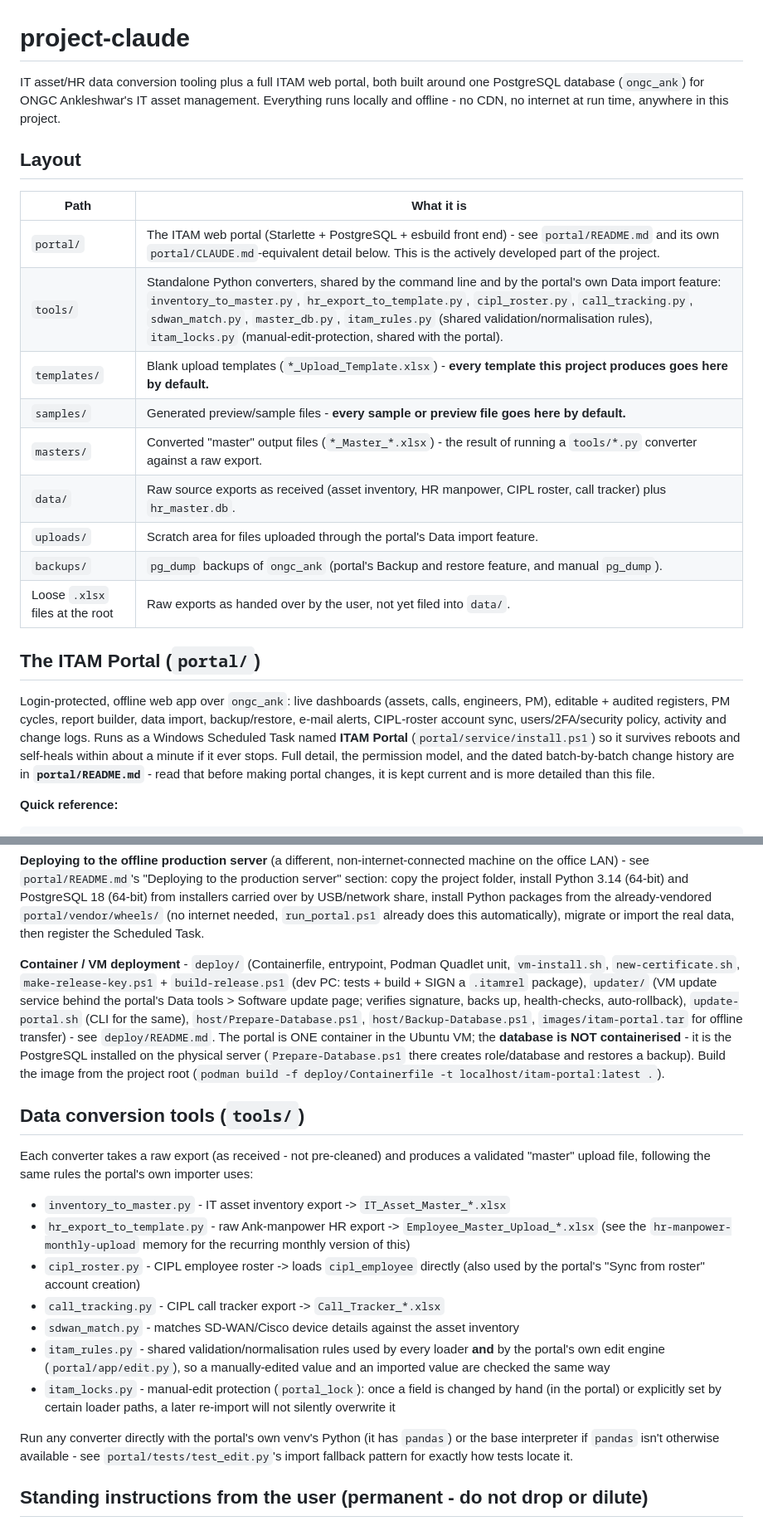
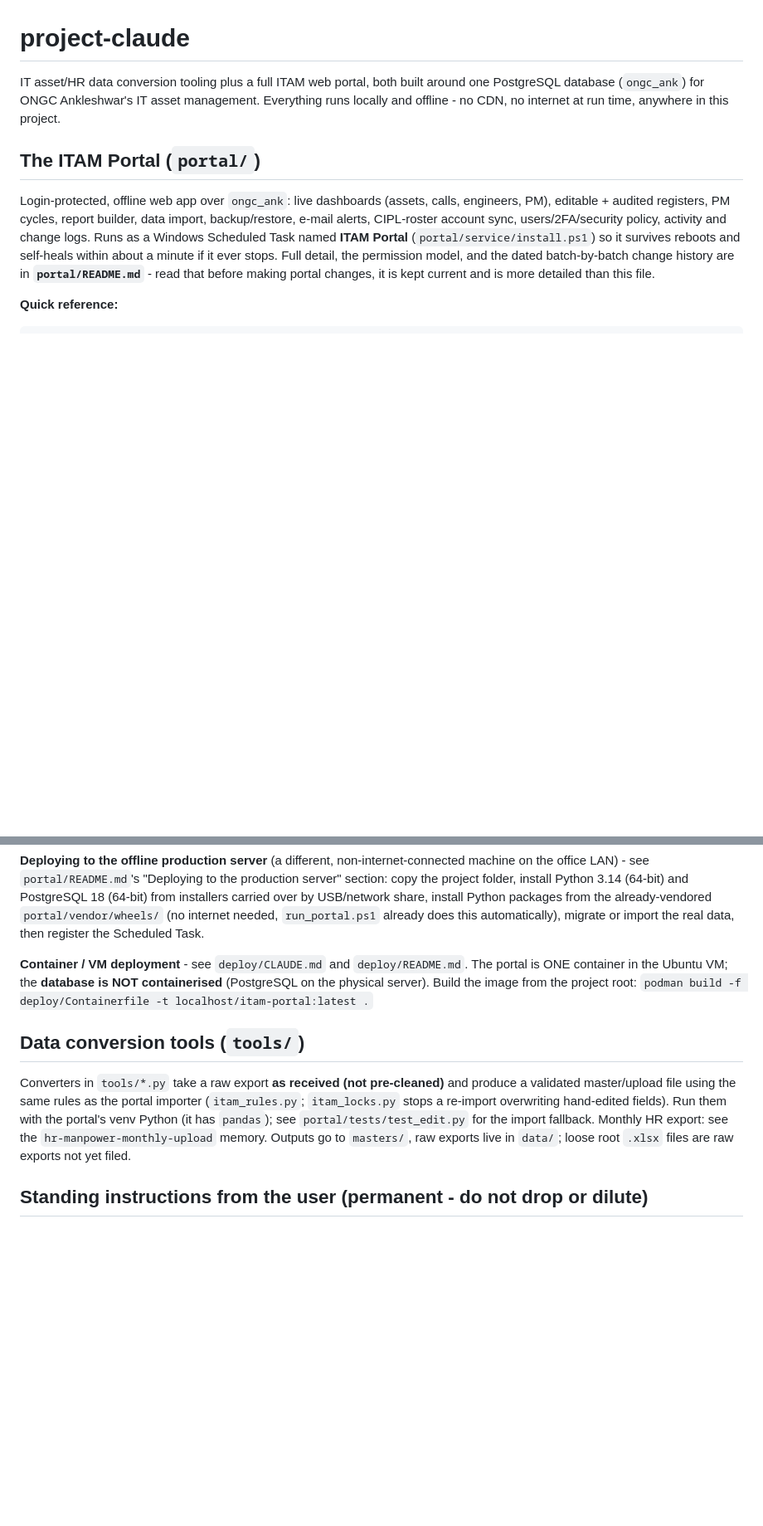
Before and after one commit to dineshmbg/itam-v2, a Markdown page: CLAUDE.md, 2 parts joined by grey strips. Shown at 83% size. Rendered like a GitHub page; blank space fills up the shorter version.

Commit message:
Trim derivable layout/tool lists from CLAUDE.md; move deploy detail to deploy/CLAUDE.md

```diff
--- a/CLAUDE.md
+++ b/CLAUDE.md
@@ -3,20 +3,6 @@
 IT asset/HR data conversion tooling plus a full ITAM web portal, both built around one PostgreSQL
 database (`ongc_ank`) for ONGC Ankleshwar's IT asset management. Everything runs locally and offline -
 no CDN, no internet at run time, anywhere in this project.
-
-## Layout
-
-| Path | What it is |
-|---|---|
-| `portal/` | The ITAM web portal (Starlette + PostgreSQL + esbuild front end) - see `portal/README.md` and its own `portal/CLAUDE.md`-equivalent detail below. This is the actively developed part of the project. |
-| `tools/` | Standalone Python converters, shared by the command line and by the portal's own Data import feature: `inventory_to_master.py`, `hr_export_to_template.py`, `cipl_roster.py`, `call_tracking.py`, `sdwan_match.py`, `master_db.py`, `itam_rules.py` (shared validation/normalisation rules), `itam_locks.py` (manual-edit-protection, shared with the portal). |
-| `templates/` | Blank upload templates (`*_Upload_Template.xlsx`) - **every template this project produces goes here by default.** |
-| `samples/` | Generated preview/sample files - **every sample or preview file goes here by default.** |
-| `masters/` | Converted "master" output files (`*_Master_*.xlsx`) - the result of running a `tools/*.py` converter against a raw export. |
-| `data/` | Raw source exports as received (asset inventory, HR manpower, CIPL roster, call tracker) plus `hr_master.db`. |
-| `uploads/` | Scratch area for files uploaded through the portal's Data import feature. |
-| `backups/` | `pg_dump` backups of `ongc_ank` (portal's Backup and restore feature, and manual `pg_dump`). |
-| Loose `.xlsx` files at the root | Raw exports as handed over by the user, not yet filed into `data/`. |
 
 ## The ITAM Portal (`portal/`)
 
@@ -50,31 +36,11 @@ USB/network share, install Python packages from the already-vendored `portal/ven
 internet needed, `run_portal.ps1` already does this automatically), migrate or import the real data,
 then register the Scheduled Task.
 
-**Container / VM deployment** - `deploy/` (Containerfile, entrypoint, Podman Quadlet unit, `vm-install.sh`, `new-certificate.sh`, `make-release-key.ps1` + `build-release.ps1` (dev PC: tests + build + SIGN a `.itamrel` package), `updater/` (VM update service behind the portal's Data tools > Software update page; verifies signature, backs up, health-checks, auto-rollback), `update-portal.sh` (CLI for the same), `host/Prepare-Database.ps1`, `host/Backup-Database.ps1`,
-`images/itam-portal.tar` for offline transfer) - see `deploy/README.md`. The portal is ONE container in the Ubuntu VM; the **database is NOT containerised** - it is the PostgreSQL
-installed on the physical server (`Prepare-Database.ps1` there creates role/database and restores a backup). Build the image from the project root
-(`podman build -f deploy/Containerfile -t localhost/itam-portal:latest .`).
+**Container / VM deployment** - see `deploy/CLAUDE.md` and `deploy/README.md`. The portal is ONE container in the Ubuntu VM; the **database is NOT containerised** (PostgreSQL on the physical server). Build the image from the project root: `podman build -f deploy/Containerfile -t localhost/itam-portal:latest .`
 
 ## Data conversion tools (`tools/`)
 
-Each converter takes a raw export (as received - not pre-cleaned) and produces a validated "master"
-upload file, following the same rules the portal's own importer uses:
-- `inventory_to_master.py` - IT asset inventory export -> `IT_Asset_Master_*.xlsx`
-- `hr_export_to_template.py` - raw Ank-manpower HR export -> `Employee_Master_Upload_*.xlsx` (see the
-  `hr-manpower-monthly-upload` memory for the recurring monthly version of this)
-- `cipl_roster.py` - CIPL employee roster -> loads `cipl_employee` directly (also used by the portal's
-  "Sync from roster" account creation)
-- `call_tracking.py` - CIPL call tracker export -> `Call_Tracker_*.xlsx`
-- `sdwan_match.py` - matches SD-WAN/Cisco device details against the asset inventory
-- `itam_rules.py` - shared validation/normalisation rules used by every loader **and** by the portal's
-  own edit engine (`portal/app/edit.py`), so a manually-edited value and an imported value are checked
-  the same way
-- `itam_locks.py` - manual-edit protection (`portal_lock`): once a field is changed by hand (in the
-  portal) or explicitly set by certain loader paths, a later re-import will not silently overwrite it
-
-Run any converter directly with the portal's own venv's Python (it has `pandas`) or the base
-interpreter if `pandas` isn't otherwise available - see `portal/tests/test_edit.py`'s import fallback
-pattern for exactly how tests locate it.
+Converters in `tools/*.py` take a raw export **as received (not pre-cleaned)** and produce a validated master/upload file using the same rules as the portal importer (`itam_rules.py`; `itam_locks.py` stops a re-import overwriting hand-edited fields). Run them with the portal's venv Python (it has `pandas`); see `portal/tests/test_edit.py` for the import fallback. Monthly HR export: see the `hr-manpower-monthly-upload` memory. Outputs go to `masters/`, raw exports live in `data/`; loose root `.xlsx` files are raw exports not yet filed.
 
 ## Standing instructions from the user (permanent - do not drop or dilute)
 
```
Also changed, not shown: deploy/CLAUDE.md (added, +3 -0 lines).
